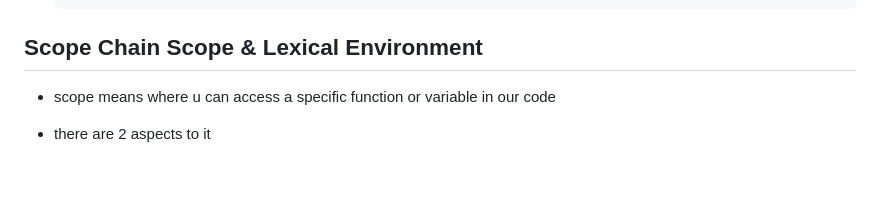
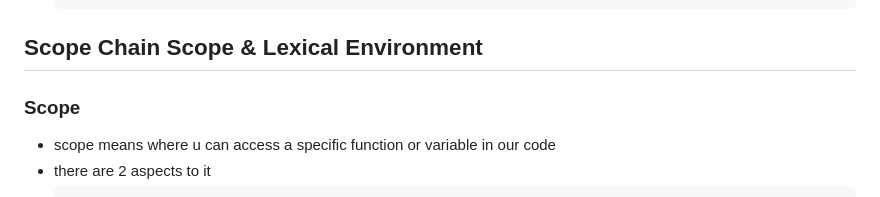
Before and after one commit to jagadeesh944078/Namaste-JavaScript, a Markdown page: README.md, the part around one of its changes. GitHub-like rendering; blank space fills up the shorter version.

```diff
--- a/README.md
+++ b/README.md
@@ -106,6 +106,8 @@
 
 ## Scope Chain Scope & Lexical Environment
 
+### Scope
+
 - scope means where u can access a specific function or variable in our code
 - there are 2 aspects to it
 -     function a() {
```
Also changed, not shown: other parts of README.md (+2 -2 lines).
